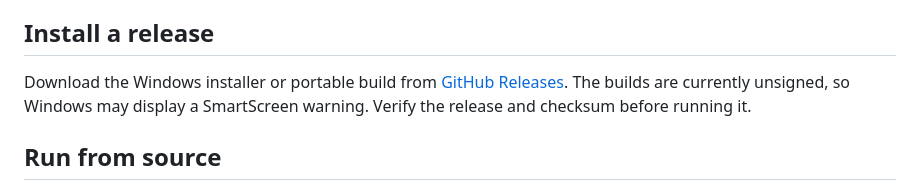
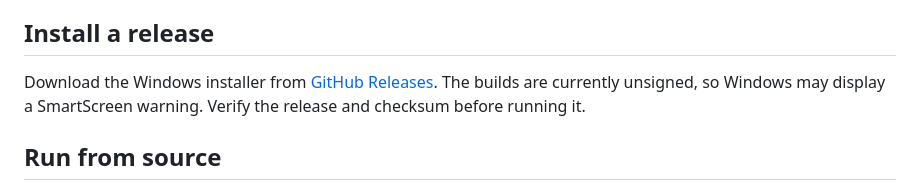
Before and after one commit to bagdeabhishek/debabufy, a Markdown page: README.md, the part around the change. GitHub-like rendering.

Commit message:
Document the current Windows release artifact

```diff
--- a/README.md
+++ b/README.md
@@ -40,7 +40,7 @@ review screen is planned, but is not claimed as complete yet.
 
 ## Install a release
 
-Download the Windows installer or portable build from
+Download the Windows installer from
 [GitHub Releases](https://github.com/bagdeabhishek/debabufy/releases).
 The builds are currently unsigned, so Windows may display a SmartScreen
 warning. Verify the release and checksum before running it.
```
